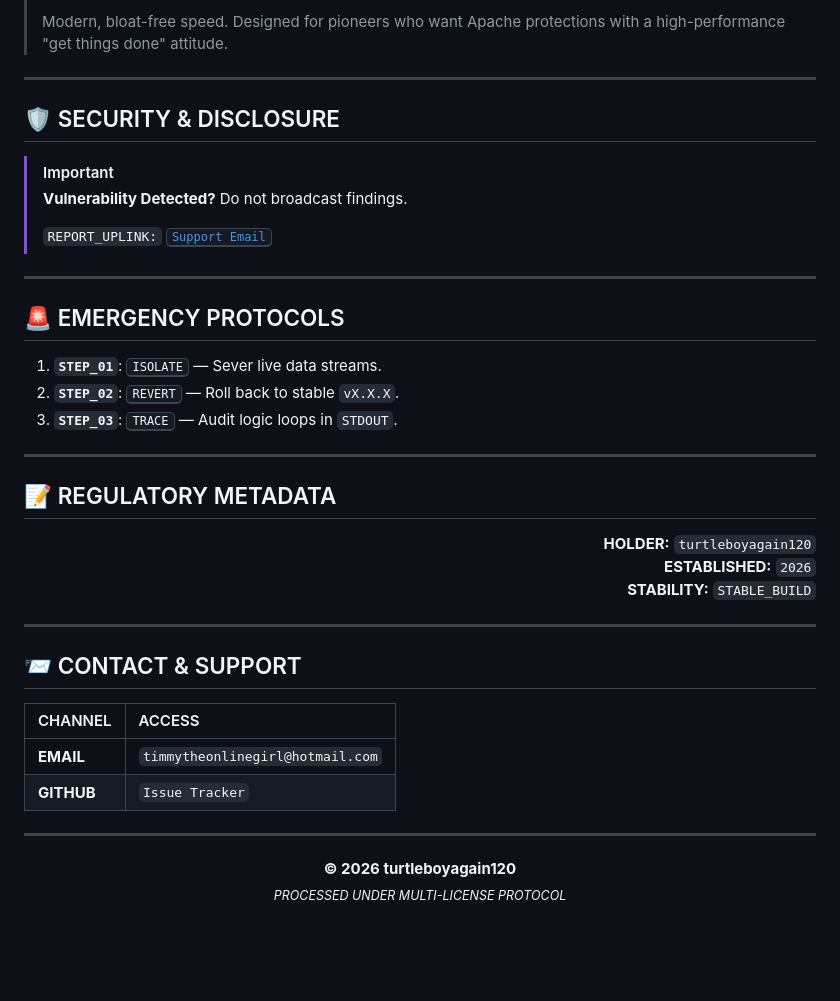
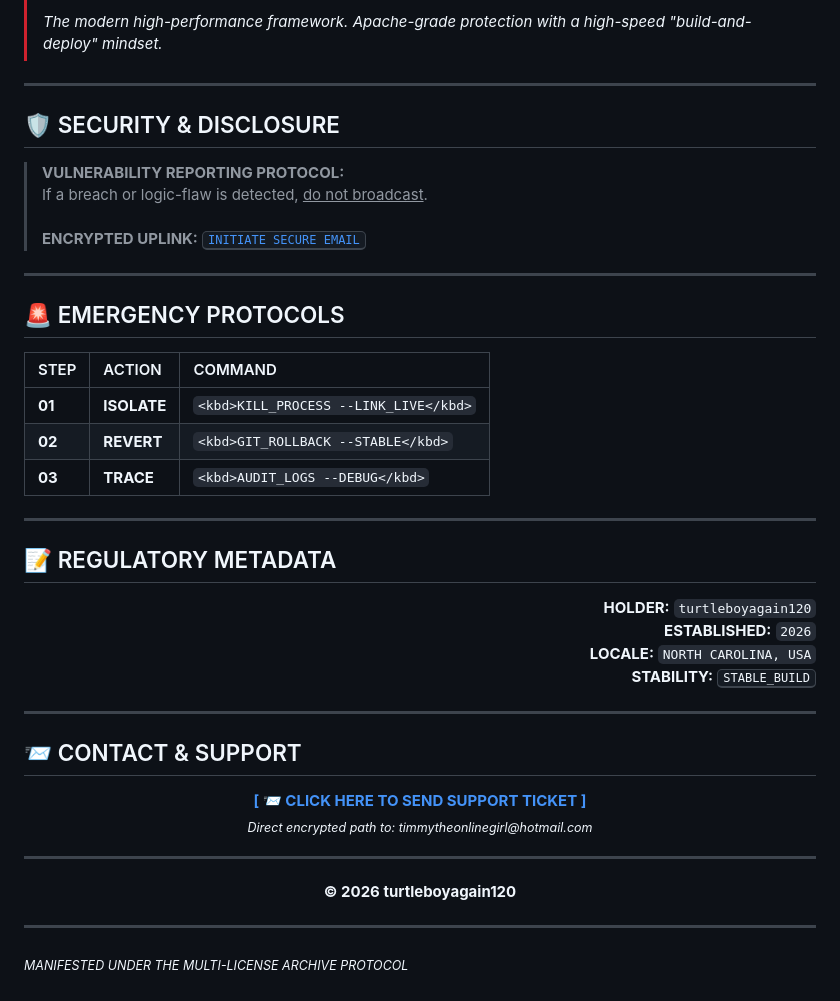
Before and after one commit to turtleboyagain120/License-testing, a Markdown page: README.MD, the part around one of its changes. Drawn GitHub-style; blank space fills up the shorter version.

```diff
--- a/README.MD
+++ b/README.MD
@@ -87,20 +95,25 @@ AGREEMENT to the terms herein.
 >
-> Modern, bloat-free speed. Designed for pioneers who want Apache protections with a high-performance "get things done" attitude.
+> *The modern high-performance framework. Apache-grade protection with a high-speed "build-and-deploy" mindset.*
 
 ---
 
 ## 🛡️ SECURITY & DISCLOSURE
-> [!IMPORTANT]
-> **Vulnerability Detected?** Do not broadcast findings.
->
-> `REPORT_UPLINK:` <kbd>[Support Email](#-contact--support)</kbd>
+<blockquote>
+  <b>VULNERABILITY REPORTING PROTOCOL:</b><br>
+  If a breach or logic-flaw is detected, <u>do not broadcast</u>.
+  <br><br>
+  <b>ENCRYPTED UPLINK:</b> <a href="mailto:timmytheonlinegirl@hotmail.com"><kbd>INITIATE SECURE EMAIL</kbd></a>
+</blockquote>
 
 ---
 
 ## 🚨 EMERGENCY PROTOCOLS
-1. **`STEP_01`**: <kbd>ISOLATE</kbd> — Sever live data streams.
-2. **`STEP_02`**: <kbd>REVERT</kbd> — Roll back to stable `vX.X.X`.
-3. **`STEP_03`**: <kbd>TRACE</kbd> — Audit logic loops in `STDOUT`.
+
+| STEP | ACTION | COMMAND |
+| :--- | :--- | :--- |
+| **01** | **ISOLATE** | `<kbd>KILL_PROCESS --LINK_LIVE</kbd>` |
+| **02** | **REVERT** | `<kbd>GIT_ROLLBACK --STABLE</kbd>` |
+| **03** | **TRACE** | `<kbd>AUDIT_LOGS --DEBUG</kbd>` |
 
 ---
 
@@ -108,21 +121,25 @@ AGREEMENT to the terms herein.
 <p align="right">
   <b>HOLDER:</b> <code>turtleboyagain120</code><br>
   <b>ESTABLISHED:</b> <code>2026</code><br>
-  <b>STABILITY:</b> <code>STABLE_BUILD</code>
+  <b>LOCALE:</b> <code>NORTH CAROLINA, USA</code><br>
+  <b>STABILITY:</b> <kbd>STABLE_BUILD</kbd>
 </p>
 
 ---
 
 ## 📨 CONTACT & SUPPORT
-
-
-| CHANNEL | ACCESS |
-| :--- | :--- |
-| **EMAIL** | `timmytheonlinegirl@hotmail.com` |
-| **GITHUB** | `Issue Tracker` |
+<p align="center">
+  <a href="mailto:timmytheonlinegirl@hotmail.com">
+    <b>[ 📨 CLICK HERE TO SEND SUPPORT TICKET ]</b>
+  </a>
+  <br>
+  <sub><i>Direct encrypted path to: timmytheonlinegirl@hotmail.com</i></sub>
+</p>
 
 ---
+
 <p align="center">
   <b>© 2026 turtleboyagain120</b><br>
-  <sub><i>PROCESSED UNDER MULTI-LICENSE PROTOCOL</i></sub>
+  <hr width="50%">
+  <sub><i>MANIFESTED UNDER THE MULTI-LICENSE ARCHIVE PROTOCOL</i></sub>
 </p>
```
Also changed, not shown: other parts of README.MD (+34 -26 lines).
